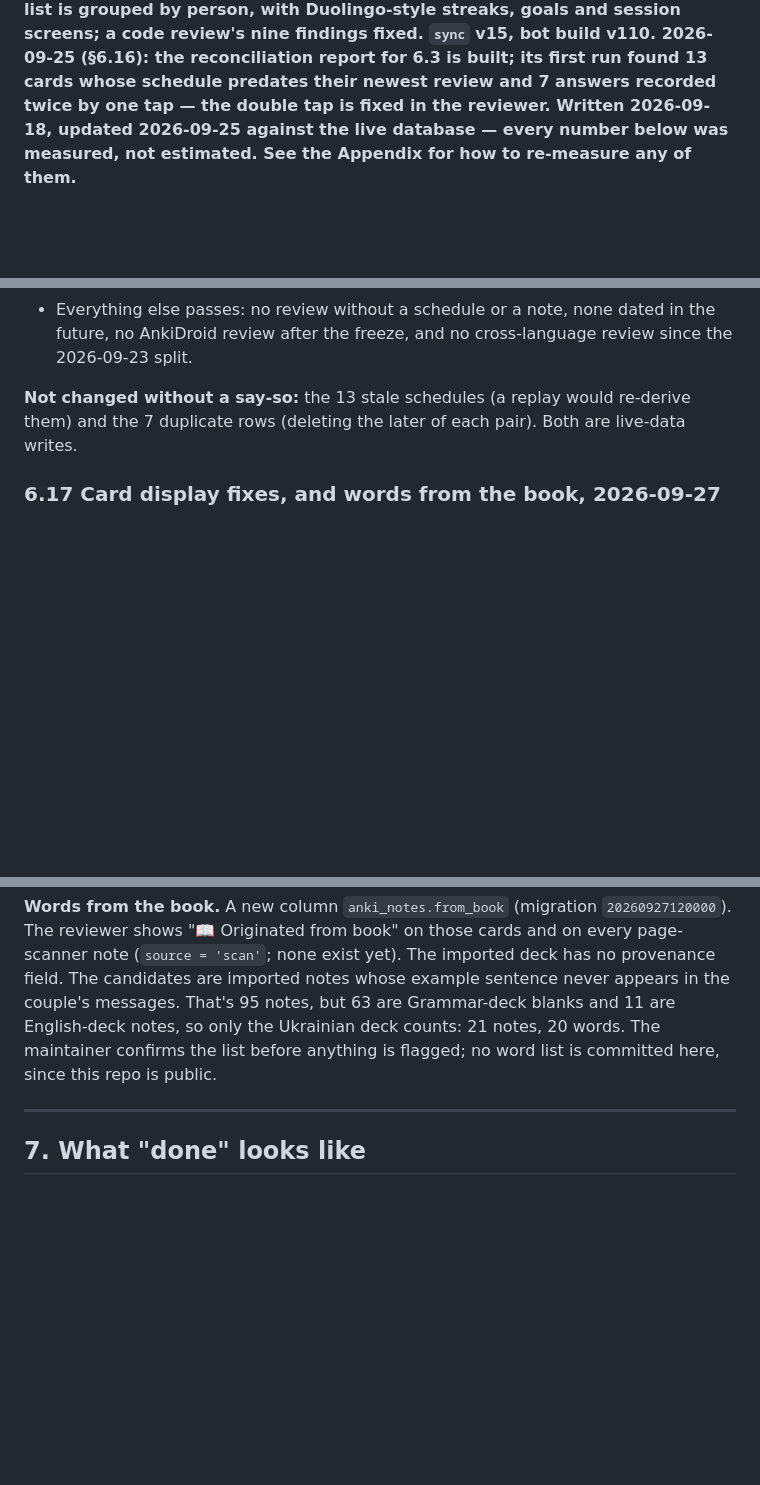
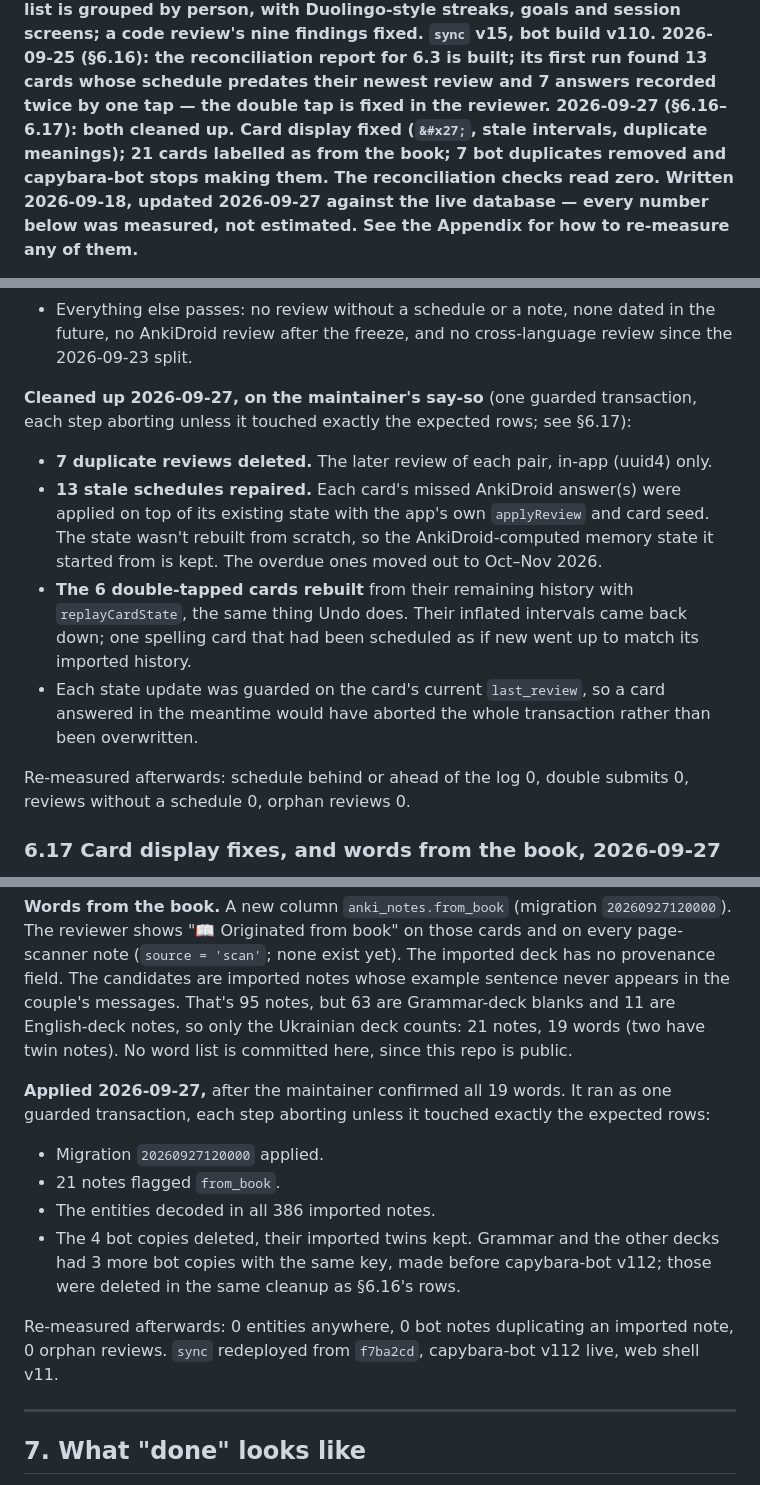
Before and after one commit to anonymouspartner/capybara-anki, a Markdown page: docs/MIGRATION.md, 3 parts joined by grey strips. GitHub-like rendering; blank space fills up the shorter version.

Commit message:
docs: record the 2026-09-27 data cleanups in MIGRATION.md (#49)
Claude-Session: https://claude.ai/code/session_014UbPTTY8nipgewSYte9kjv

Co-authored-by: Claude <noreply@anthropic.com>

```diff
--- a/docs/MIGRATION.md
+++ b/docs/MIGRATION.md
@@ -20,7 +20,10 @@ session screens; a code review's nine findings fixed. `sync` v15, bot build v110
 **2026-09-25 (§6.16):** the reconciliation report for 6.3 is built; its first
 run found 13 cards whose schedule predates their newest review and 7 answers
 recorded twice by one tap — the double tap is fixed in the reviewer.
-Written 2026-09-18, updated 2026-09-25 against the live database — every
+**2026-09-27 (§6.16–6.17):** both cleaned up. Card display fixed (`&#x27;`, stale
+intervals, duplicate meanings); 21 cards labelled as from the book; 7 bot duplicates
+removed and capybara-bot stops making them. The reconciliation checks read zero.
+Written 2026-09-18, updated 2026-09-27 against the live database — every
 number below was measured, not estimated. See the Appendix for how to
 re-measure any of them.**
 
@@ -1060,9 +1063,23 @@ and `--details` (row ids, never text) is for local runs.
   the future, no AnkiDroid review after the freeze, and no cross-language review
   since the 2026-09-23 split.
 
-**Not changed without a say-so:** the 13 stale schedules (a replay would
-re-derive them) and the 7 duplicate rows (deleting the later of each pair).
-Both are live-data writes.
+**Cleaned up 2026-09-27, on the maintainer's say-so** (one guarded transaction, each
+step aborting unless it touched exactly the expected rows; see §6.17):
+- **7 duplicate reviews deleted.** The later review of each pair, in-app (uuid4) only.
+- **13 stale schedules repaired.** Each card's missed AnkiDroid answer(s) were
+  applied on top of its existing state with the app's own `applyReview` and card
+  seed. The state wasn't rebuilt from scratch, so the AnkiDroid-computed memory
+  state it started from is kept. The overdue ones moved out to Oct–Nov 2026.
+- **The 6 double-tapped cards rebuilt** from their remaining history with
+  `replayCardState`, the same thing Undo does. Their inflated intervals came back
+  down; one spelling card that had been scheduled as if new went up to match its
+  imported history.
+- Each state update was guarded on the card's current `last_review`, so a card
+  answered in the meantime would have aborted the whole transaction rather than
+  been overwritten.
+
+Re-measured afterwards: schedule behind or ahead of the log 0, double submits 0,
+reviews without a schedule 0, orphan reviews 0.
 
 
 ### 6.17 Card display fixes, and words from the book, 2026-09-27
@@ -1101,9 +1118,21 @@ database:
 every page-scanner note (`source = 'scan'`; none exist yet). The imported deck has no
 provenance field. The candidates are imported notes whose example sentence never
 appears in the couple's messages. That's 95 notes, but 63 are Grammar-deck blanks and 11
-are English-deck notes, so only the Ukrainian deck counts: 21 notes, 20 words. The
-maintainer confirms the list before anything is flagged; no word list is committed here,
-since this repo is public.
+are English-deck notes, so only the Ukrainian deck counts: 21 notes, 19 words (two have
+twin notes). No word list is committed here, since this repo is public.
+
+**Applied 2026-09-27,** after the maintainer confirmed all 19 words. It ran as one
+guarded transaction, each step aborting unless it touched exactly the expected rows:
+- Migration `20260927120000` applied.
+- 21 notes flagged `from_book`.
+- The entities decoded in all 386 imported notes.
+- The 4 bot copies deleted, their imported twins kept. Grammar and the other decks
+  had 3 more bot copies with the same key, made before capybara-bot v112; those were
+  deleted in the same cleanup as §6.16's rows.
+
+Re-measured afterwards: 0 entities anywhere, 0 bot notes duplicating an imported
+note, 0 orphan reviews. `sync` redeployed from `f7ba2cd`, capybara-bot v112 live, web
+shell v11.
 
 ---
 
```
